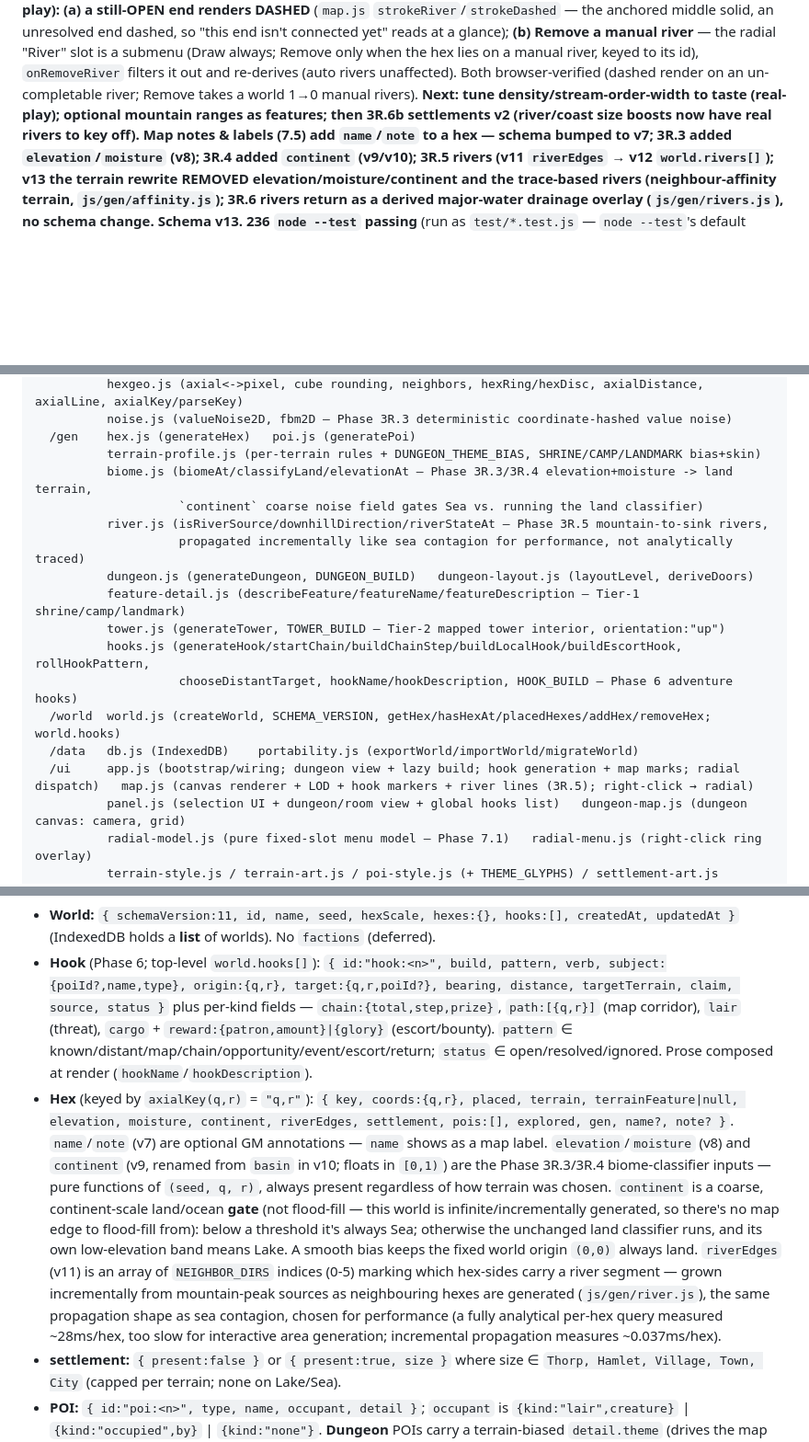
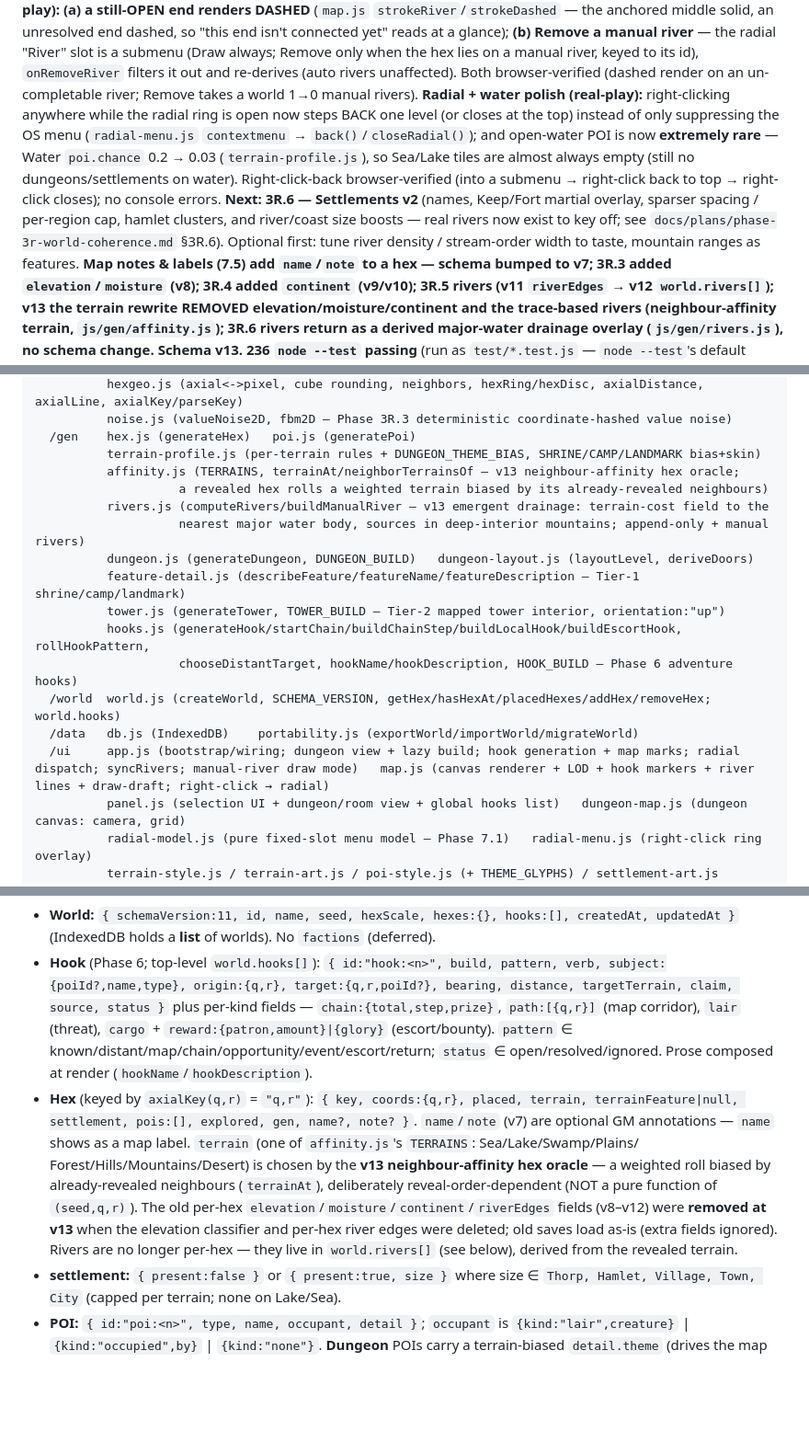
Before and after one commit to jon-peel/solopg, a Markdown page: PLAN.md, 3 parts joined by grey strips. Shown at 92% size. Rendered like a GitHub page; blank space fills up the shorter version.

Commit message:
Docs: sync PLAN + phase-3r to the v13 post-pivot reality
The architecture-reference sections still described deleted code. Fixes for a
clean fresh-context handoff into 3R.6:

- PLAN.md file-map: replace biome.js/river.js with affinity.js/rivers.js.
- PLAN.md hex data-model: drop elevation/moisture/continent/riverEdges (removed
  at v13); describe the neighbour-affinity terrain oracle and world.rivers[].
- PLAN.md log: record the radial right-click-back + rare-water-POI polish; fix
  the '3R.6 - Rivers v2' label collision (rivers are still 3R.5); point Next at
  3R.6 Settlements v2.
- phase-3r doc: add SUPERSEDED banners on 3R.3/3R.4/3R.5 pointing to the
  post-pivot affinity + emergent-rivers implementation.

Co-Authored-By: Claude Opus 4.8 <noreply@anthropic.com>
Claude-Session: https://claude.ai/code/session_01RyGN5nst7wYptaF8i31Wsc

```diff
--- a/PLAN.md
+++ b/PLAN.md
@@ -302,8 +302,16 @@ river** — the radial "River" slot is a submenu (Draw always; Remove only when
 river, keyed to its id), `onRemoveRiver` filters it out and re-derives (auto rivers unaffected).
 Both browser-verified (dashed render on an un-completable river; Remove takes a world 1→0 manual
 rivers).
-**Next: tune density/stream-order-width to taste (real-play); optional mountain ranges as features;
-then 3R.6b settlements v2 (river/coast size boosts now have real rivers to key off).**
+**Radial + water polish (real-play):** right-clicking anywhere while the radial ring is open now steps
+BACK one level (or closes at the top) instead of only suppressing the OS menu (`radial-menu.js`
+`contextmenu` → `back()`/`closeRadial()`); and open-water POI is now **extremely rare** — Water
+`poi.chance` 0.2 → 0.03 (`terrain-profile.js`), so Sea/Lake tiles are almost always empty (still no
+dungeons/settlements on water). Right-click-back browser-verified (into a submenu → right-click back to
+top → right-click closes); no console errors.
+**Next: 3R.6 — Settlements v2** (names, Keep/Fort martial overlay, sparser spacing / per-region cap,
+hamlet clusters, and river/coast size boosts — real rivers now exist to key off; see
+`docs/plans/phase-3r-world-coherence.md` §3R.6). Optional first: tune river density / stream-order width
+to taste, mountain ranges as features.
 **Map notes & labels (7.5) add `name`/`note` to a hex — schema bumped to v7; 3R.3 added
 `elevation`/`moisture` (v8); 3R.4 added `continent` (v9/v10); 3R.5 rivers (v11 `riverEdges` → v12
 `world.rivers[]`); v13 the terrain rewrite REMOVED elevation/moisture/continent and the trace-based
@@ -382,10 +390,10 @@ package.json                    dev-only: "type":"module", scripts: test / serve
           noise.js (valueNoise2D, fbm2D — Phase 3R.3 deterministic coordinate-hashed value noise)
   /gen    hex.js (generateHex)   poi.js (generatePoi)
           terrain-profile.js (per-terrain rules + DUNGEON_THEME_BIAS, SHRINE/CAMP/LANDMARK bias+skin)
-          biome.js (biomeAt/classifyLand/elevationAt — Phase 3R.3/3R.4 elevation+moisture -> land terrain,
-                    `continent` coarse noise field gates Sea vs. running the land classifier)
-          river.js (isRiverSource/downhillDirection/riverStateAt — Phase 3R.5 mountain-to-sink rivers,
-                    propagated incrementally like sea contagion for performance, not analytically traced)
+          affinity.js (TERRAINS, terrainAt/neighborTerrainsOf — v13 neighbour-affinity hex oracle;
+                    a revealed hex rolls a weighted terrain biased by its already-revealed neighbours)
+          rivers.js (computeRivers/buildManualRiver — v13 emergent drainage: terrain-cost field to the
+                    nearest major water body, sources in deep-interior mountains; append-only + manual rivers)
           dungeon.js (generateDungeon, DUNGEON_BUILD)   dungeon-layout.js (layoutLevel, deriveDoors)
           feature-detail.js (describeFeature/featureName/featureDescription — Tier-1 shrine/camp/landmark)
           tower.js (generateTower, TOWER_BUILD — Tier-2 mapped tower interior, orientation:"up")
@@ -393,7 +401,7 @@ package.json                    dev-only: "type":"module", scripts: test / serve
                     chooseDistantTarget, hookName/hookDescription, HOOK_BUILD — Phase 6 adventure hooks)
   /world  world.js (createWorld, SCHEMA_VERSION, getHex/hasHexAt/placedHexes/addHex/removeHex; world.hooks)
   /data   db.js (IndexedDB)    portability.js (exportWorld/importWorld/migrateWorld)
-  /ui     app.js (bootstrap/wiring; dungeon view + lazy build; hook generation + map marks; radial dispatch)   map.js (canvas renderer + LOD + hook markers + river lines (3R.5); right-click → radial)
+  /ui     app.js (bootstrap/wiring; dungeon view + lazy build; hook generation + map marks; radial dispatch; syncRivers; manual-river draw mode)   map.js (canvas renderer + LOD + hook markers + river lines + draw-draft; right-click → radial)
           panel.js (selection UI + dungeon/room view + global hooks list)   dungeon-map.js (dungeon canvas: camera, grid)
           radial-model.js (pure fixed-slot menu model — Phase 7.1)   radial-menu.js (right-click ring overlay)
           terrain-style.js / terrain-art.js / poi-style.js (+ THEME_GLYPHS) / settlement-art.js
@@ -441,19 +449,15 @@ graph TD
   `pattern` ∈ known/distant/map/chain/opportunity/event/escort/return; `status` ∈ open/resolved/ignored.
   Prose composed at render (`hookName`/`hookDescription`).
 - **Hex** (keyed by `axialKey(q,r)` = `"q,r"`):
-  `{ key, coords:{q,r}, placed, terrain, terrainFeature|null, elevation, moisture, continent, riverEdges,
+  `{ key, coords:{q,r}, placed, terrain, terrainFeature|null,
   settlement, pois:[], explored, gen, name?, note? }`. `name`/`note` (v7) are optional GM annotations —
-  `name` shows as a map label. `elevation`/`moisture` (v8) and `continent` (v9, renamed from `basin` in
-  v10; floats in `[0,1)`) are the Phase 3R.3/3R.4 biome-classifier inputs — pure functions of
-  `(seed, q, r)`, always present regardless of how terrain was chosen. `continent` is a coarse,
-  continent-scale land/ocean **gate** (not flood-fill — this world is infinite/incrementally generated,
-  so there's no map edge to flood-fill from): below a threshold it's always Sea; otherwise the unchanged
-  land classifier runs, and its own low-elevation band means Lake. A smooth bias keeps the fixed world
-  origin `(0,0)` always land. `riverEdges` (v11) is an array of `NEIGHBOR_DIRS` indices (0-5) marking
-  which hex-sides carry a river segment — grown incrementally from mountain-peak sources as neighbouring
-  hexes are generated (`js/gen/river.js`), the same propagation shape as sea contagion, chosen for
-  performance (a fully analytical per-hex query measured ~28ms/hex, too slow for interactive area
-  generation; incremental propagation measures ~0.037ms/hex).
+  `name` shows as a map label. `terrain` (one of `affinity.js`'s `TERRAINS`: Sea/Lake/Swamp/Plains/
+  Forest/Hills/Mountains/Desert) is chosen by the **v13 neighbour-affinity hex oracle** — a weighted
+  roll biased by already-revealed neighbours (`terrainAt`), deliberately reveal-order-dependent (NOT a
+  pure function of `(seed,q,r)`). The old per-hex `elevation`/`moisture`/`continent`/`riverEdges` fields
+  (v8–v12) were **removed at v13** when the elevation classifier and per-hex river edges were deleted;
+  old saves load as-is (extra fields ignored). Rivers are no longer per-hex — they live in
+  `world.rivers[]` (see below), derived from the revealed terrain.
 - **settlement:** `{ present:false }` or `{ present:true, size }` where size ∈
   `Thorp, Hamlet, Village, Town, City` (capped per terrain; none on Lake/Sea).
 - **POI:** `{ id:"poi:<n>", type, name, occupant, detail }`; `occupant` is
```
Also changed, not shown: other parts of PLAN.md (+1 -1 lines), docs/plans/phase-3r-world-coherence.md (+16 -0 lines).
